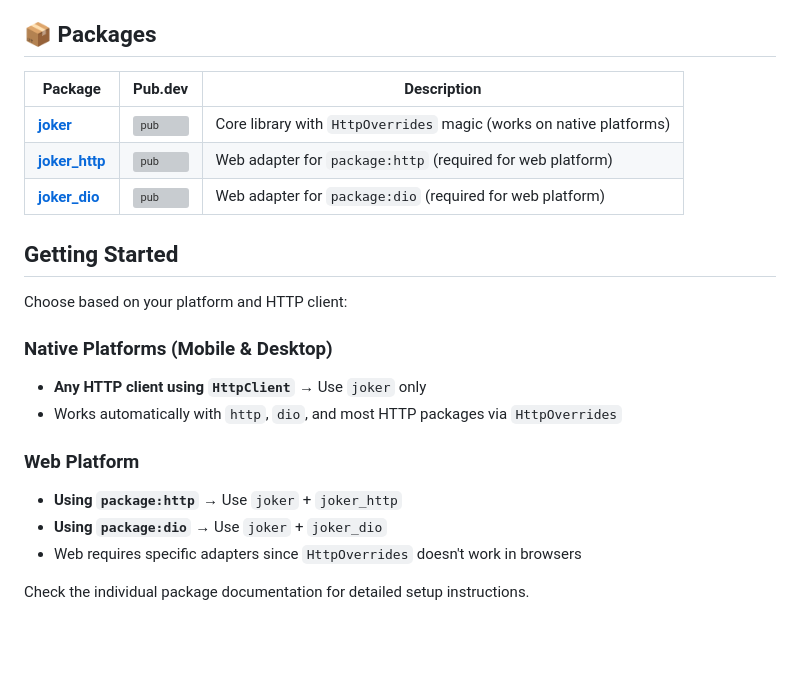
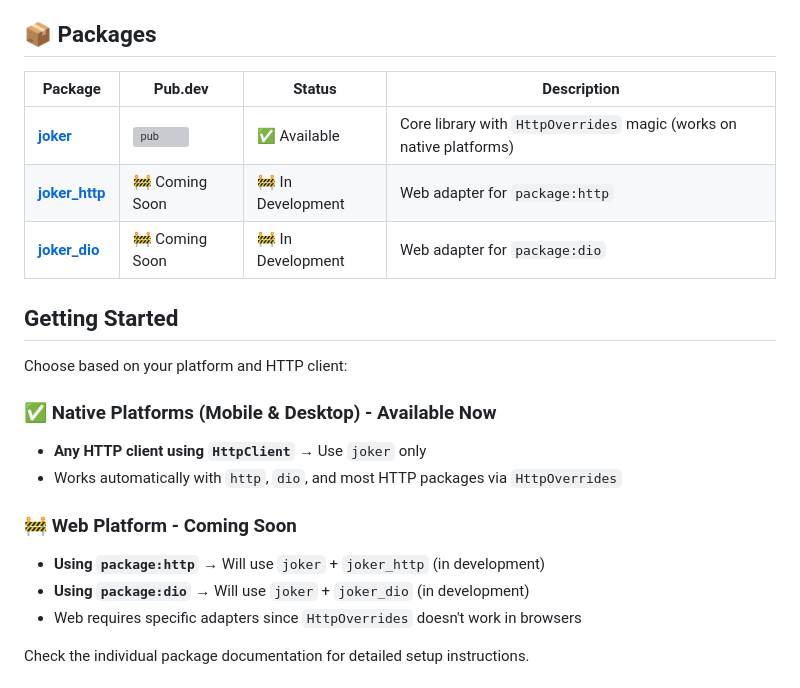
Before and after one commit to juanvegu/joker_dart, a Markdown page: README.md, the part around the change. Drawn GitHub-style; blank space fills up the shorter version; grey boxes are pictures that could not be loaded.

```diff
--- a/README.md
+++ b/README.md
@@ -55,25 +55,25 @@ Joker.stop();
 
 ## 📦 Packages
 
-| Package | Pub.dev | Description |
-|---------|---------|-------------|
-| **[joker](packages/joker)** | [![pub](https://img.shields.io/pub/v/joker.svg)](https://pub.dev/packages/joker) | Core library with `HttpOverrides` magic (works on native platforms) |
-| **[joker_http](packages/joker_http)** | [![pub](https://img.shields.io/pub/v/joker_http.svg)](https://pub.dev/packages/joker_http) | Web adapter for `package:http` (required for web platform) |
-| **[joker_dio](packages/joker_dio)** | [![pub](https://img.shields.io/pub/v/joker_dio.svg)](https://pub.dev/packages/joker_dio) | Web adapter for `package:dio` (required for web platform) |
+| Package | Pub.dev | Status | Description |
+|---------|---------|--------|-------------|
+| **[joker](packages/joker)** | [![pub](https://img.shields.io/pub/v/joker.svg)](https://pub.dev/packages/joker) | ✅ Available | Core library with `HttpOverrides` magic (works on native platforms) |
+| **[joker_http](packages/joker_http)** | 🚧 Coming Soon | 🚧 In Development | Web adapter for `package:http` |
+| **[joker_dio](packages/joker_dio)** | 🚧 Coming Soon | 🚧 In Development | Web adapter for `package:dio` |
 
 ## Getting Started
 
 Choose based on your platform and HTTP client:
 
-### Native Platforms (Mobile & Desktop)
+### ✅ Native Platforms (Mobile & Desktop) - Available Now
 
 - **Any HTTP client using `HttpClient`** → Use `joker` only
 - Works automatically with `http`, `dio`, and most HTTP packages via `HttpOverrides`
 
-### Web Platform
+### 🚧 Web Platform - Coming Soon
 
-- **Using `package:http`** → Use `joker` + `joker_http`
-- **Using `package:dio`** → Use `joker` + `joker_dio`
+- **Using `package:http`** → Will use `joker` + `joker_http` (in development)
+- **Using `package:dio`** → Will use `joker` + `joker_dio` (in development)
 - Web requires specific adapters since `HttpOverrides` doesn't work in browsers
 
 Check the individual package documentation for detailed setup instructions.
```
Also changed, not shown: packages/joker/README.md (+18 -12 lines).
